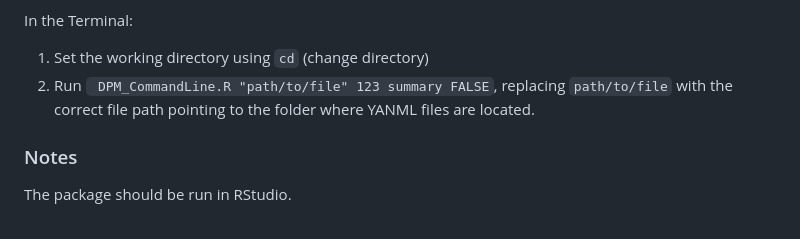
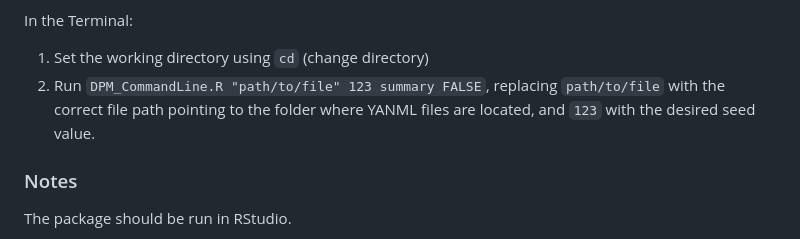
Before and after one commit to GBADsInformatics/GBADsDPM.R, a Markdown page: README.md, the part around the change. GitHub-like rendering.

````diff
--- a/README.md
+++ b/README.md
@@ -103,7 +103,7 @@ To run, a user needs to only specify four arguments:
 In the Terminal:
 
 1. Set the working directory using ```cd``` (change directory)
-2. Run ``` DPM_CommandLine.R "path/to/file" 123 summary FALSE```, replacing ```path/to/file``` with the correct file path pointing to the folder where YANML files are located.
+2. Run ```DPM_CommandLine.R "path/to/file" 123 summary FALSE```, replacing ```path/to/file``` with the correct file path pointing to the folder where YANML files are located, and ```123``` with the desired seed value.
 
 ### Notes
 
````
